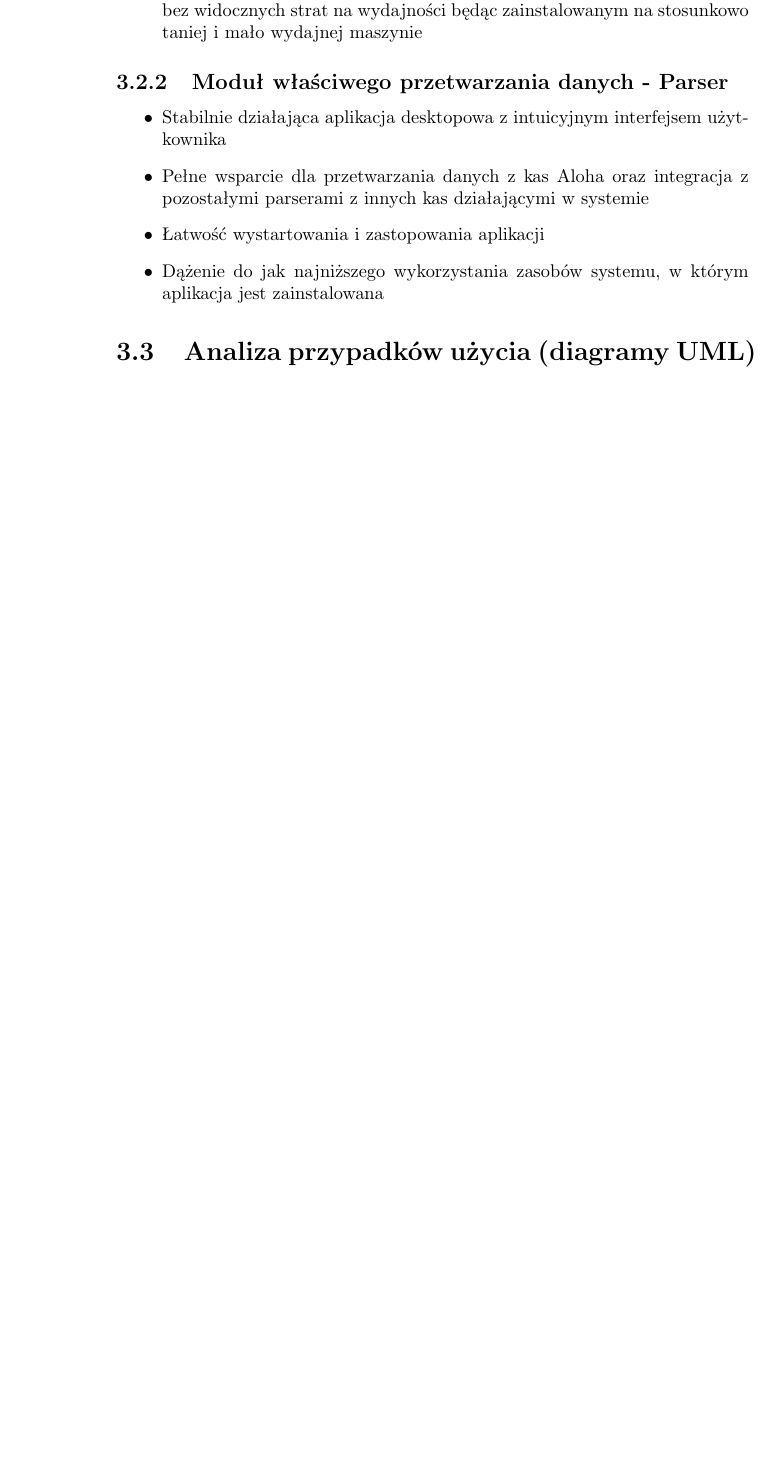
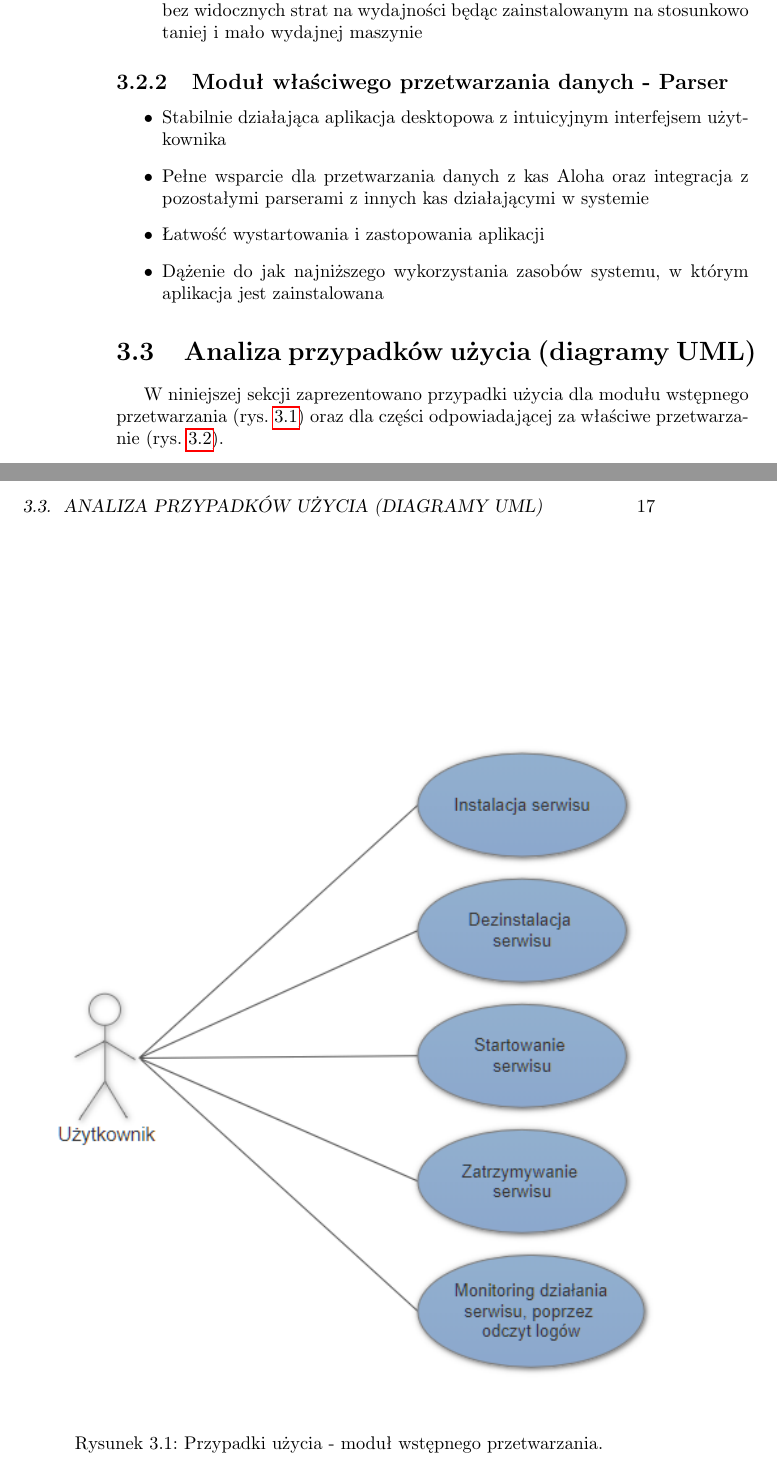
Before and after one commit to wertone/texBACKUP, a LaTeX thesis (praca.tex): part of page 22 of 33 before the commit and two parts of pages 20 and 21 of 33 after it, the two joined at a grey line, cut so that both start at the same text, the shorter picture padded with empty space. Compiled offline with pdfLaTeX.

Commit message:
Dodano przypadki użycia

```diff
--- a/praca.tex
+++ b/praca.tex
@@ -322,4 +322,10 @@ Rozdział ten opisuje wymagania konieczne do uruchomienia oprogramowania po stro
  	\item Dążenie do jak najniższego wykorzystania zasobów systemu, w którym aplikacja jest zainstalowana
  \end{itemize}
 \section{Analiza przypadków użycia (diagramy UML)}
-
+W niniejszej sekcji zaprezentowano przypadki użycia dla modułu wstępnego przetwarzania (rys. \ref{fig:przypadki_uzycia_preparser}) oraz dla części odpowiadającej za właściwe przetwarzanie (rys. \ref{fig:przypadki_uzycia_parser}).
+\begin{figure}
+	\centering
+	\includegraphics[width=\textwidth]{./img/przypadki_uzycia_preparser.png}
+	\caption{Przypadki użycia - moduł wstępnego przetwarzania.}
+	\label{fig:przypadki_uzycia_preparser}
+\end{figure}
@@ -326,3 +336,5 @@ Rozdział ten opisuje wymagania konieczne do uruchomienia oprogramowania po stro
+	\label{fig:przypadki_uzycia_parser}
+\end{figure}
 \chapter{Specyfikacja zewnętrzna}
 Rozdział ten opisuje wymagania sprzętowe i programowe, które należy spełnić, by zapewnić poprawne funkcjonowanie aplikacji. Poruszone zostały kwestie instalacji i administracji poszczególnymi modułami oprogramowania oraz temat zabezpieczeń.
 \section{Wymagania sprzętowe i programowe}
```
Also changed, not shown: img/360iQ.png (added), img/EZUniverse.png (added), img/aloha_pos.png (added), img/kaczuszka.jpg (added), img/polsl-white.pdf (added), img/polsl.pdf (added), img/przypadki_uzycia_parser.PNG (added), img/przypadki_uzycia_preparser.png (added), praca.pdf, praca.tex (4 more changed lines), 4 other files.
